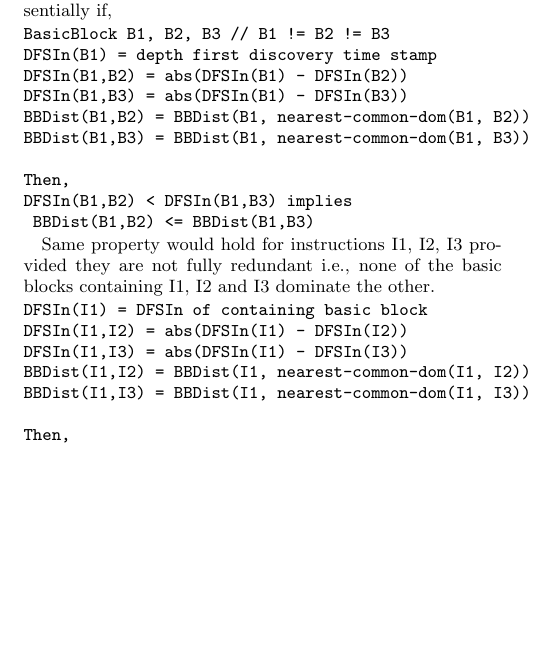
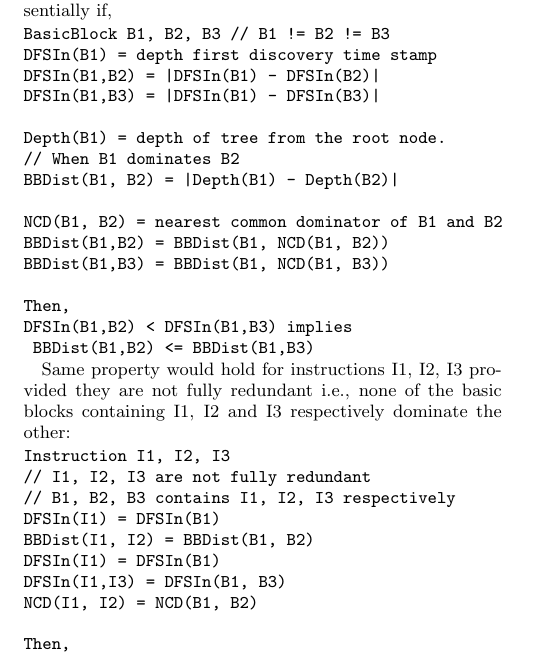
Before and after one commit to reSHARMA/gvn-hoist, a LaTeX paper (hoist.tex): part of one column of page 4 of 6, cut so that both start at the same text, the shorter picture padded with empty space. Compiled offline with pdfLaTeX.

Commit message:
formalisation of partition algorithm

```diff
--- a/hoist.tex
+++ b/hoist.tex
@@ -376,10 +376,16 @@ there are no fully redundant instructions. Essentially if,
 \begin{verbatim}
 BasicBlock B1, B2, B3 // B1 != B2 != B3
 DFSIn(B1) = depth first discovery time stamp
-DFSIn(B1,B2) = abs(DFSIn(B1) - DFSIn(B2))
-DFSIn(B1,B3) = abs(DFSIn(B1) - DFSIn(B3))
-BBDist(B1,B2) = BBDist(B1, nearest-common-dom(B1, B2))
-BBDist(B1,B3) = BBDist(B1, nearest-common-dom(B1, B3))
+DFSIn(B1,B2) = |DFSIn(B1) - DFSIn(B2)|
+DFSIn(B1,B3) = |DFSIn(B1) - DFSIn(B3)|
+
+Depth(B1) = depth of tree from the root node.
+// When B1 dominates B2
+BBDist(B1, B2) = |Depth(B1) - Depth(B2)|
+
+NCD(B1, B2) = nearest common dominator of B1 and B2
+BBDist(B1,B2) = BBDist(B1, NCD(B1, B2))
+BBDist(B1,B3) = BBDist(B1, NCD(B1, B3))
 
 Then,
 DFSIn(B1,B2) < DFSIn(B1,B3) implies
@@ -387,15 +393,18 @@ DFSIn(B1,B2) < DFSIn(B1,B3) implies
 \end{verbatim}
 
 Same property would hold for instructions I1, I2, I3 provided they are not fully
-redundant i.e., none of the basic blocks containing I1, I2 and I3 dominate the
-other.
+redundant i.e., none of the basic blocks containing I1, I2 and I3 respectively
+dominate the other:
 
 \begin{verbatim}
-DFSIn(I1) = DFSIn of containing basic block
-DFSIn(I1,I2) = abs(DFSIn(I1) - DFSIn(I2))
-DFSIn(I1,I3) = abs(DFSIn(I1) - DFSIn(I3))
-BBDist(I1,I2) = BBDist(I1, nearest-common-dom(I1, I2))
-BBDist(I1,I3) = BBDist(I1, nearest-common-dom(I1, I3))
+Instruction I1, I2, I3
+// I1, I2, I3 are not fully redundant
+// B1, B2, B3 contains I1, I2, I3 respectively
+DFSIn(I1) = DFSIn(B1)
+BBDist(I1, I2) = BBDist(B1, B2)
+DFSIn(I1) = DFSIn(B1)
+DFSIn(I1,I3) = DFSIn(B1, B3)
+NCD(I1, I2) = NCD(B1, B2)
 
 Then,
  DFSIn(I1,I2) < DFSIn(I1,I3) implies
```
